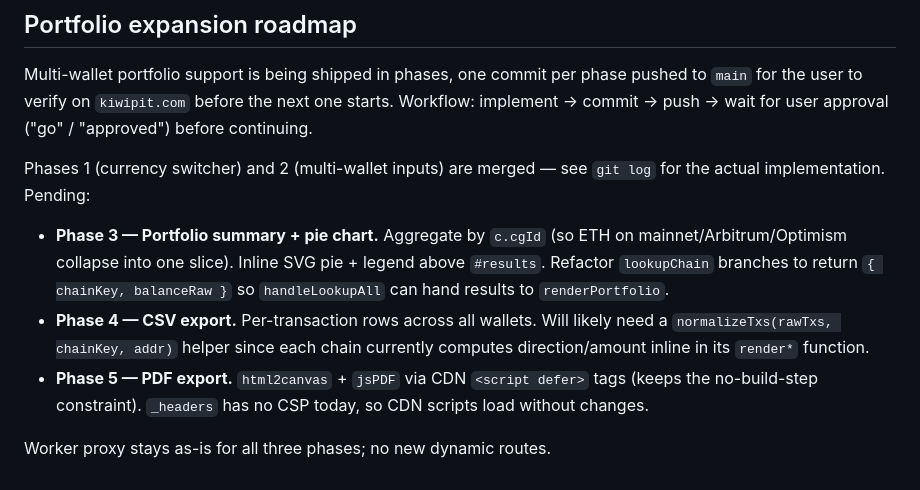
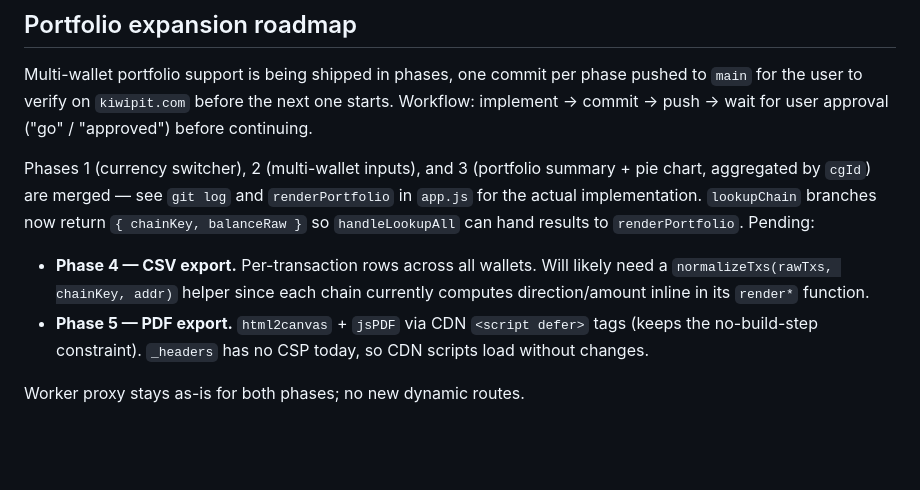
Before and after one commit to dreudris/kiwipit, a Markdown page: CLAUDE.md, the part around the change. GitHub-like rendering; blank space fills up the shorter version.

Commit message:
Mark Phase 3 (portfolio summary + pie chart) as merged in CLAUDE.md
Co-Authored-By: Claude Opus 4.7 <noreply@anthropic.com>

```diff
--- a/CLAUDE.md
+++ b/CLAUDE.md
@@ -108,10 +108,9 @@ The `origin` remote uses HTTPS and the user's PAT is stored via `git config --gl
 
 Multi-wallet portfolio support is being shipped in phases, one commit per phase pushed to `main` for the user to verify on `kiwipit.com` before the next one starts. Workflow: implement → commit → push → wait for user approval ("go" / "approved") before continuing.
 
-Phases 1 (currency switcher) and 2 (multi-wallet inputs) are merged — see `git log` for the actual implementation. Pending:
+Phases 1 (currency switcher), 2 (multi-wallet inputs), and 3 (portfolio summary + pie chart, aggregated by `cgId`) are merged — see `git log` and `renderPortfolio` in `app.js` for the actual implementation. `lookupChain` branches now return `{ chainKey, balanceRaw }` so `handleLookupAll` can hand results to `renderPortfolio`. Pending:
 
-- **Phase 3 — Portfolio summary + pie chart.** Aggregate by `c.cgId` (so ETH on mainnet/Arbitrum/Optimism collapse into one slice). Inline SVG pie + legend above `#results`. Refactor `lookupChain` branches to return `{ chainKey, balanceRaw }` so `handleLookupAll` can hand results to `renderPortfolio`.
 - **Phase 4 — CSV export.** Per-transaction rows across all wallets. Will likely need a `normalizeTxs(rawTxs, chainKey, addr)` helper since each chain currently computes direction/amount inline in its `render*` function.
 - **Phase 5 — PDF export.** `html2canvas` + `jsPDF` via CDN `<script defer>` tags (keeps the no-build-step constraint). `_headers` has no CSP today, so CDN scripts load without changes.
 
-Worker proxy stays as-is for all three phases; no new dynamic routes.
+Worker proxy stays as-is for both phases; no new dynamic routes.
```
